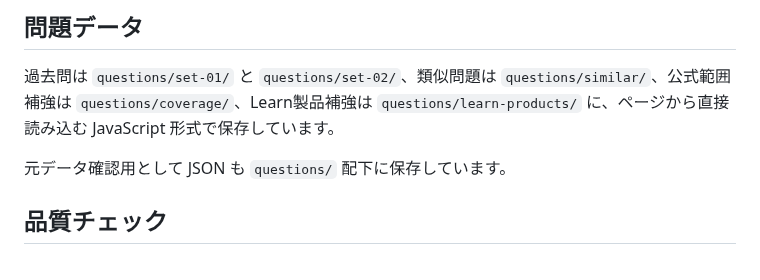
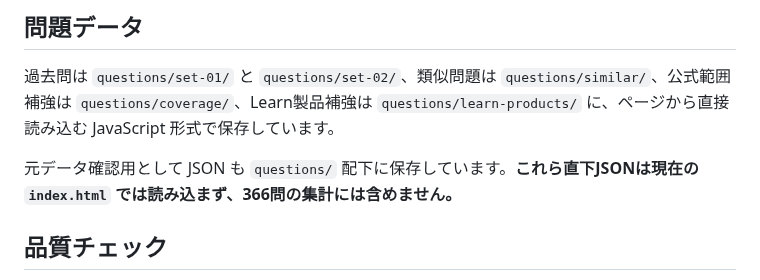
Before and after one commit to minetoshi/az104-kakomon-dojo, a Markdown page: README.md, the part around the change. GitHub-like rendering.

Commit message:
Clarify legacy JSON files are not counted

```diff
--- a/README.md
+++ b/README.md
@@ -57,7 +57,7 @@ AZ-104 学習用の問題データと、ブラウザで解ける「過去問道
 ## 問題データ
 過去問は `questions/set-01/` と `questions/set-02/`、類似問題は `questions/similar/`、公式範囲補強は `questions/coverage/`、Learn製品補強は `questions/learn-products/` に、ページから直接読み込む JavaScript 形式で保存しています。
 
-元データ確認用として JSON も `questions/` 配下に保存しています。
+元データ確認用として JSON も `questions/` 配下に保存しています。**これら直下JSONは現在の `index.html` では読み込まず、366問の集計には含めません。**
 
 ## 品質チェック
 - 読み込み対象: **366問**
```
